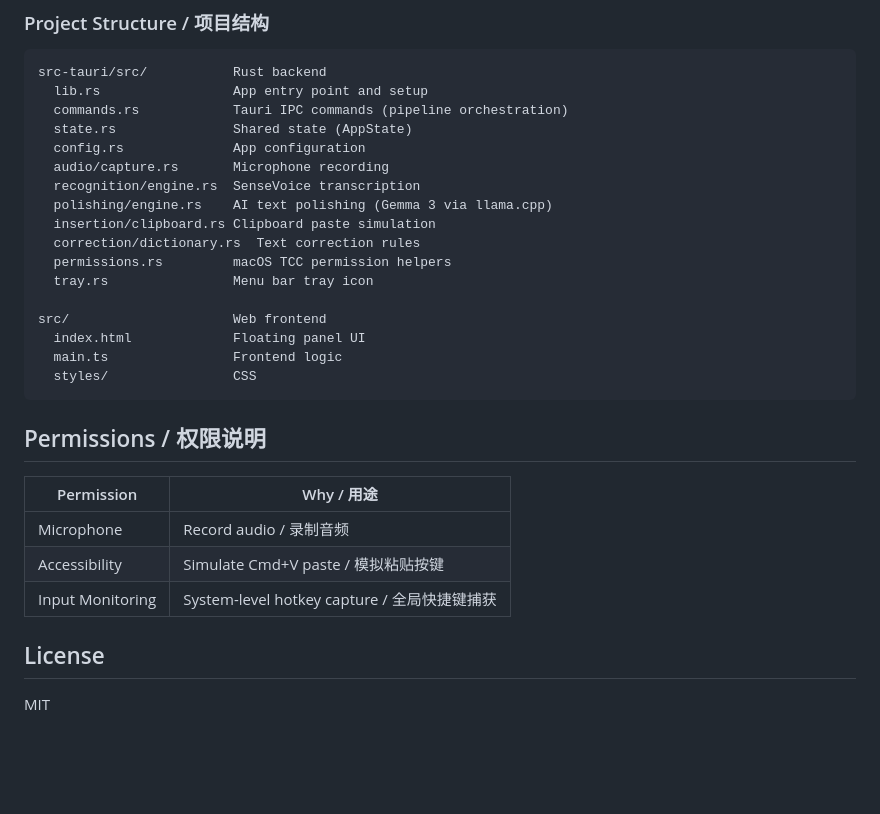
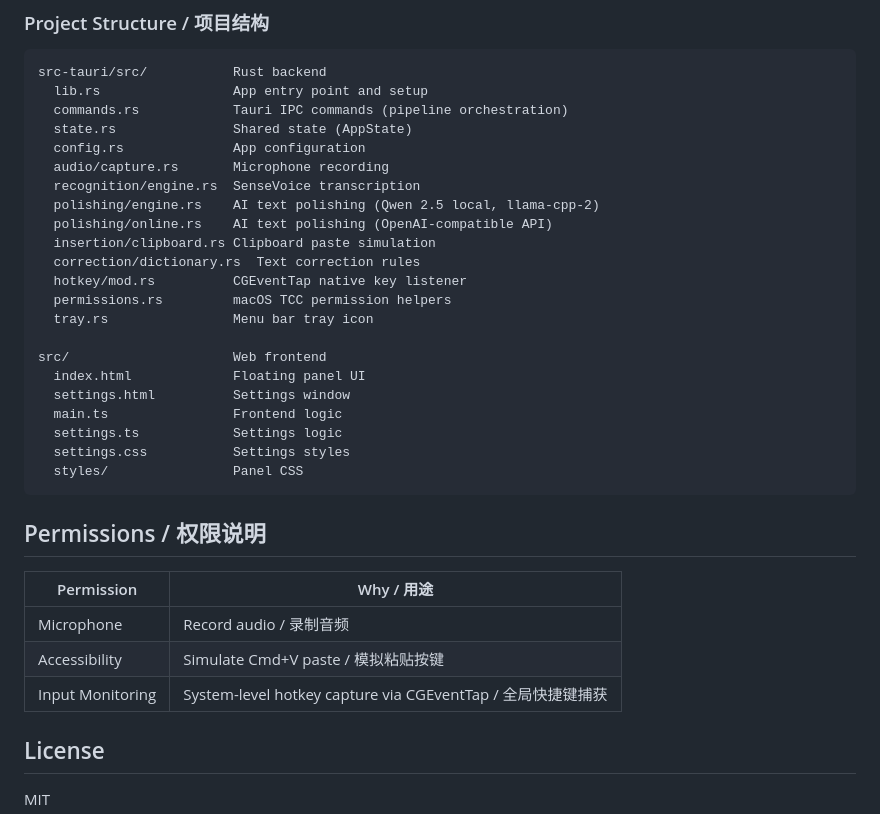
Before and after one commit to xiaozhenliu/mascribe, a Markdown page: README.md, the part around one of its changes. Drawn GitHub-style; blank space fills up the shorter version.

````diff
--- a/README.md
+++ b/README.md
@@ -152,16 +155,21 @@ src-tauri/src/           Rust backend
   config.rs              App configuration
   audio/capture.rs       Microphone recording
   recognition/engine.rs  SenseVoice transcription
-  polishing/engine.rs    AI text polishing (Gemma 3 via llama.cpp)
+  polishing/engine.rs    AI text polishing (Qwen 2.5 local, llama-cpp-2)
+  polishing/online.rs    AI text polishing (OpenAI-compatible API)
   insertion/clipboard.rs Clipboard paste simulation
   correction/dictionary.rs  Text correction rules
+  hotkey/mod.rs          CGEventTap native key listener
   permissions.rs         macOS TCC permission helpers
   tray.rs                Menu bar tray icon
 
 src/                     Web frontend
   index.html             Floating panel UI
+  settings.html          Settings window
   main.ts                Frontend logic
-  styles/                CSS
+  settings.ts            Settings logic
+  settings.css           Settings styles
+  styles/                Panel CSS
 ```
 
 ## Permissions / 权限说明
@@ -170,7 +178,7 @@ src/                     Web frontend
 |-----------|-----------|
 | Microphone | Record audio / 录制音频 |
 | Accessibility | Simulate Cmd+V paste / 模拟粘贴按键 |
-| Input Monitoring | System-level hotkey capture / 全局快捷键捕获 |
+| Input Monitoring | System-level hotkey capture via CGEventTap / 全局快捷键捕获 |
 
 ## License
 
````
Also changed, not shown: other parts of README.md (+32 -29 lines).
